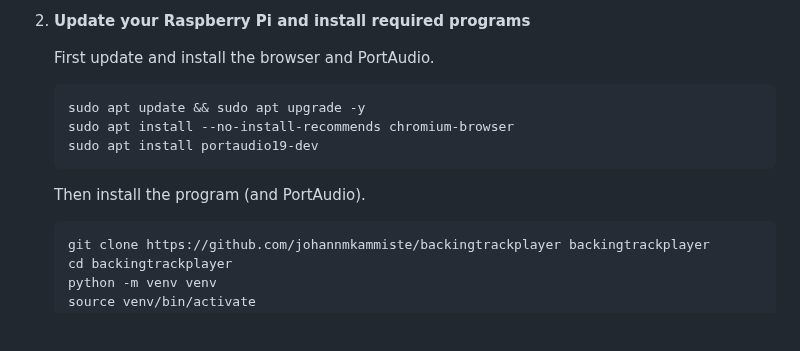
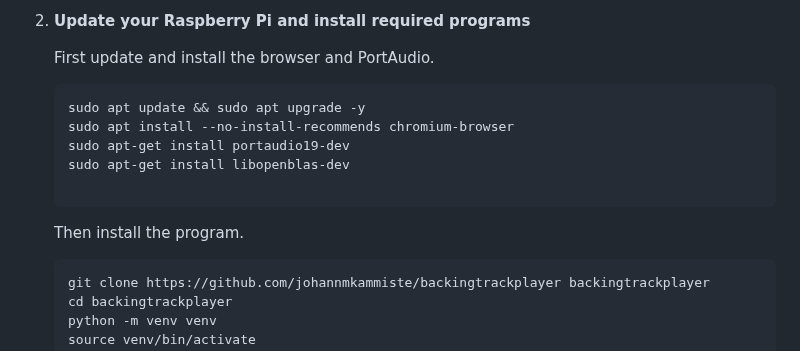
Before and after one commit to johannmkammiste/backingtrackplayer, a Markdown page: README.md, the part around the change. GitHub-like rendering; blank space fills up the shorter version.

````diff
--- a/README.md
+++ b/README.md
@@ -76,9 +76,11 @@ This project was mostly designed with a Raspberry Pi in mind, so here are the in
     ```bash
     sudo apt update && sudo apt upgrade -y
     sudo apt install --no-install-recommends chromium-browser
-    sudo apt install portaudio19-dev
+    sudo apt-get install portaudio19-dev
+    sudo apt-get install libopenblas-dev
+
     ```
-   Then install the program (and PortAudio).
+   Then install the program.
    ```bash
    git clone https://github.com/johannmkammiste/backingtrackplayer backingtrackplayer
    cd backingtrackplayer
````
